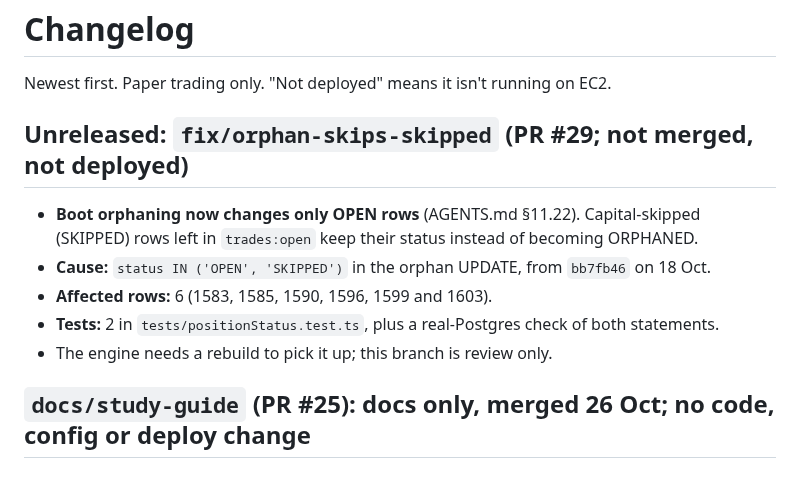
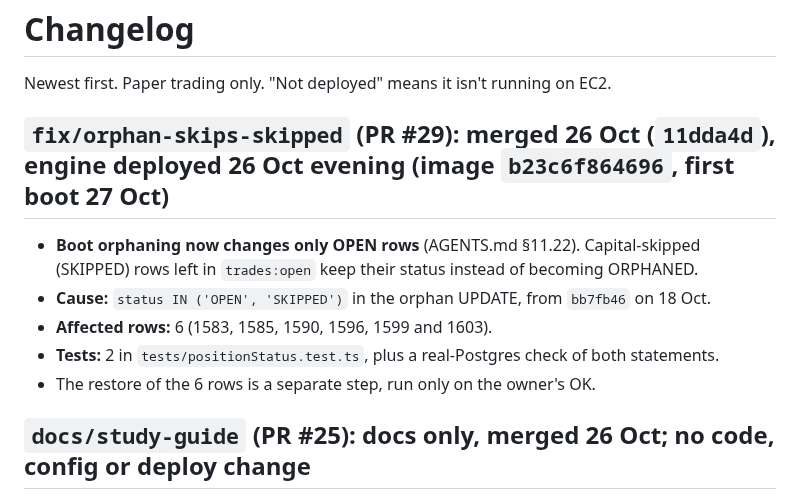
Before and after one commit to Abhishek-thakur1/insider-quant-engine, a Markdown page: CHANGELOG.md, the part around the change. Drawn GitHub-style.

Commit message:
docs: HANDOFF.md with the owner's deploy order; CHANGELOG records the #29 deploy

```diff
--- a/CHANGELOG.md
+++ b/CHANGELOG.md
@@ -2,13 +2,13 @@
 
 Newest first. Paper trading only. "Not deployed" means it isn't running on EC2.
 
-## Unreleased: `fix/orphan-skips-skipped` (PR #29; not merged, not deployed)
+## `fix/orphan-skips-skipped` (PR #29): merged 26 Oct (`11dda4d`), engine deployed 26 Oct evening (image `b23c6f864696`, first boot 27 Oct)
 
 - **Boot orphaning now changes only OPEN rows** (AGENTS.md §11.22). Capital-skipped (SKIPPED) rows left in `trades:open` keep their status instead of becoming ORPHANED.
 - **Cause:** `status IN ('OPEN', 'SKIPPED')` in the orphan UPDATE, from `bb7fb46` on 18 Oct.
 - **Affected rows:** 6 (1583, 1585, 1590, 1596, 1599 and 1603).
 - **Tests:** 2 in `tests/positionStatus.test.ts`, plus a real-Postgres check of both statements.
-- The engine needs a rebuild to pick it up; this branch is review only.
+- The restore of the 6 rows is a separate step, run only on the owner's OK.
 
 ## `docs/study-guide` (PR #25): docs only, merged 26 Oct; no code, config or deploy change
 
```
Also changed, not shown: HANDOFF.md (added, +66 -0 lines).
